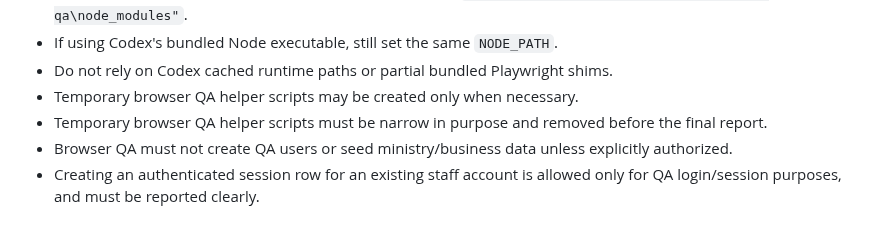
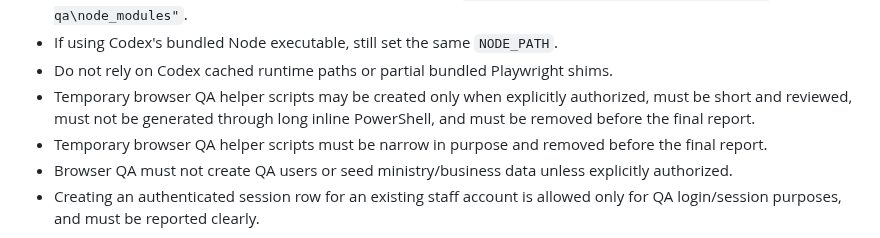
Before and after one commit to zlw1987/bible_reading_v2, a Markdown page: AGENTS.md, the part around the change. GitHub-like rendering.

Commit message:
Tighten Codex workflow and browser QA safety rules

```diff
--- a/AGENTS.md
+++ b/AGENTS.md
@@ -70,7 +70,7 @@ Keep the Django/Python app environment separate from the Node/Playwright browser
 - When running Node/Playwright scripts from this repo, set `$env:NODE_PATH = "C:\dev\codex-browser-qa\node_modules"`.
 - If using Codex's bundled Node executable, still set the same `NODE_PATH`.
 - Do not rely on Codex cached runtime paths or partial bundled Playwright shims.
-- Temporary browser QA helper scripts may be created only when necessary.
+- Temporary browser QA helper scripts may be created only when explicitly authorized, must be short and reviewed, must not be generated through long inline PowerShell, and must be removed before the final report.
 - Temporary browser QA helper scripts must be narrow in purpose and removed before the final report.
 - Browser QA must not create QA users or seed ministry/business data unless explicitly authorized.
 - Creating an authenticated session row for an existing staff account is allowed only for QA login/session purposes, and must be reported clearly.
```
